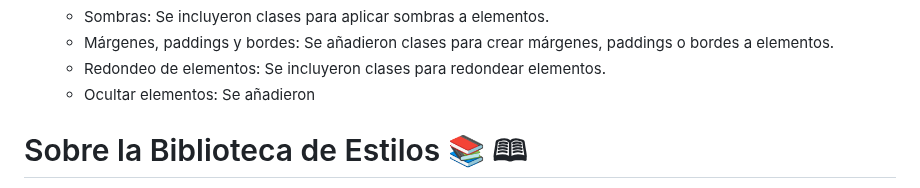
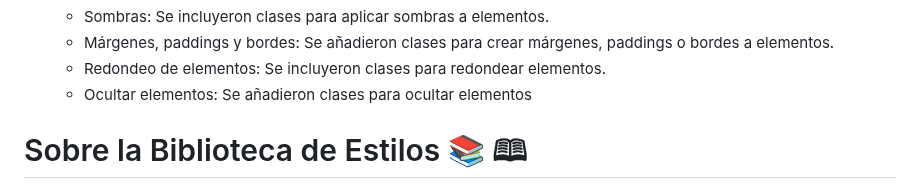
Before and after one commit to medranosteven/libreria_street_fighter, a Markdown page: README.md, the part around the change. GitHub-like rendering.

```diff
--- a/README.md
+++ b/README.md
@@ -20,7 +20,7 @@ Se agregron clases y utilidades a la libreria de componentes
     - Sombras: Se incluyeron clases para aplicar sombras a elementos.
     - Márgenes, paddings y bordes: Se añadieron clases para crear márgenes, paddings o bordes a elementos.
     - Redondeo de elementos: Se incluyeron clases para redondear elementos.
-    - Ocultar elementos: Se añadieron
+    - Ocultar elementos: Se añadieron clases para ocultar elementos
 
 
 # Sobre la Biblioteca de Estilos &#128218; &#128366;
```
